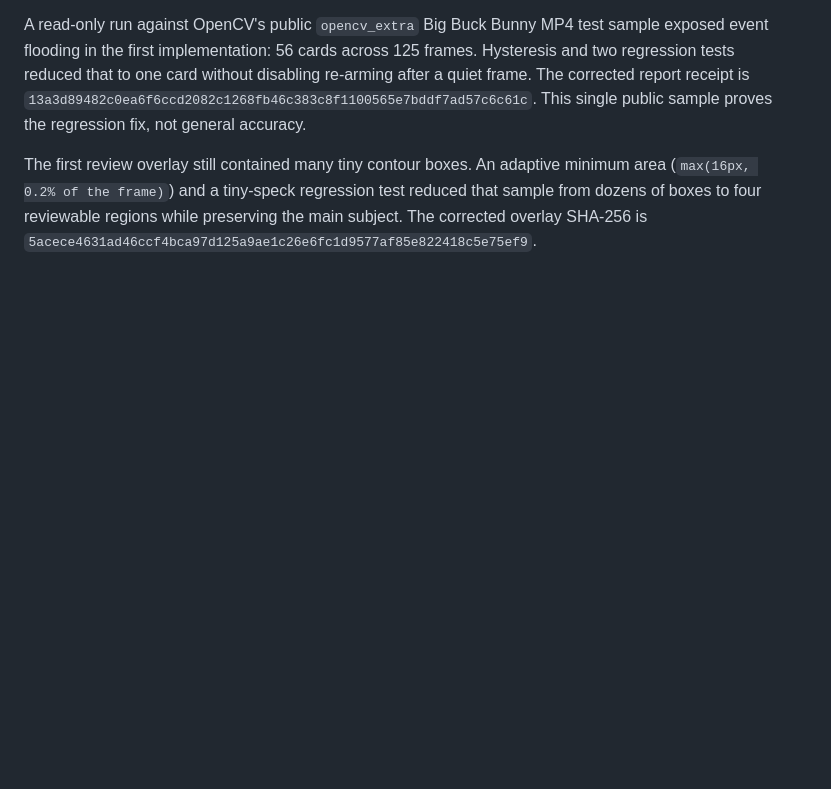
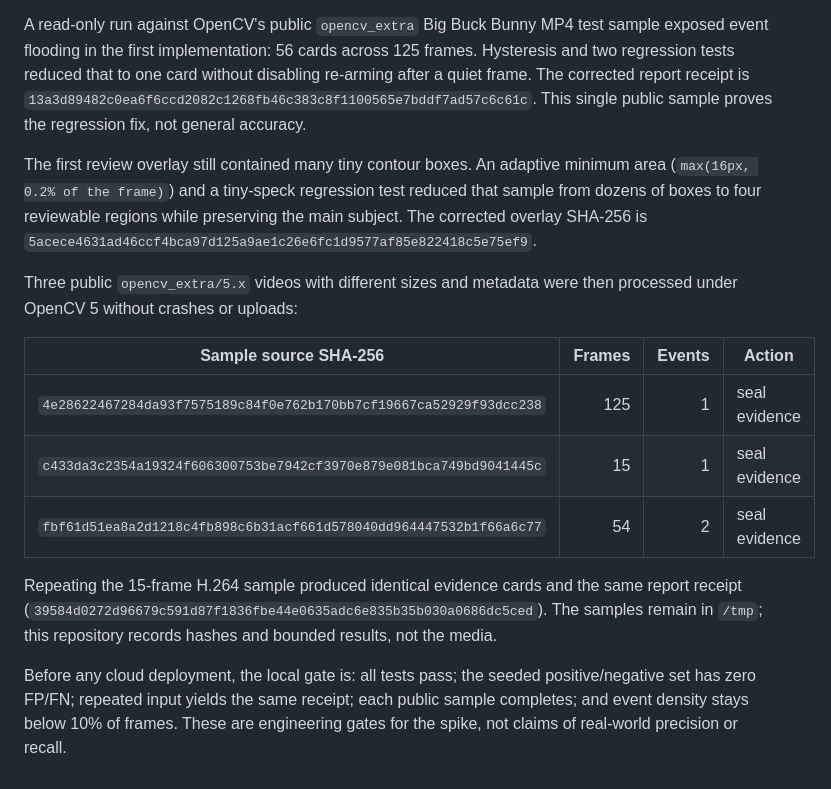
Before and after one commit to tzh476/opencv-evidence-locker, a Markdown page: README.md, the part around the change. Drawn GitHub-style; blank space fills up the shorter version.

Commit message:
docs: record OpenCV cross-sample gates
Change-Id: I723cd25051087fdfb2b2697aa1898aa0c1e27df4

```diff
--- a/README.md
+++ b/README.md
@@ -87,3 +87,22 @@ minimum area (`max(16px, 0.2% of the frame)`) and a tiny-speck regression test
 reduced that sample from dozens of boxes to four reviewable regions while
 preserving the main subject. The corrected overlay SHA-256 is
 `5acece4631ad46ccf4bca97d125a9ae1c26e6fc1d9577af85e822418c5e75ef9`.
+
+Three public `opencv_extra/5.x` videos with different sizes and metadata were
+then processed under OpenCV 5 without crashes or uploads:
+
+| Sample source SHA-256 | Frames | Events | Action |
+|---|---:|---:|---|
+| `4e28622467284da93f7575189c84f0e762b170bb7cf19667ca52929f93dcc238` | 125 | 1 | seal evidence |
+| `c433da3c2354a19324f606300753be7942cf3970e879e081bca749bd9041445c` | 15 | 1 | seal evidence |
+| `fbf61d51ea8a2d1218c4fb898c6b31acf661d578040dd964447532b1f66a6c77` | 54 | 2 | seal evidence |
+
+Repeating the 15-frame H.264 sample produced identical evidence cards and the
+same report receipt (`39584d0272d96679c591d87f1836fbe44e0635adc6e835b35b030a0686dc5ced`).
+The samples remain in `/tmp`; this repository records hashes and bounded results,
+not the media.
+
+Before any cloud deployment, the local gate is: all tests pass; the seeded
+positive/negative set has zero FP/FN; repeated input yields the same receipt;
+each public sample completes; and event density stays below 10% of frames. These
+are engineering gates for the spike, not claims of real-world precision or recall.
```
